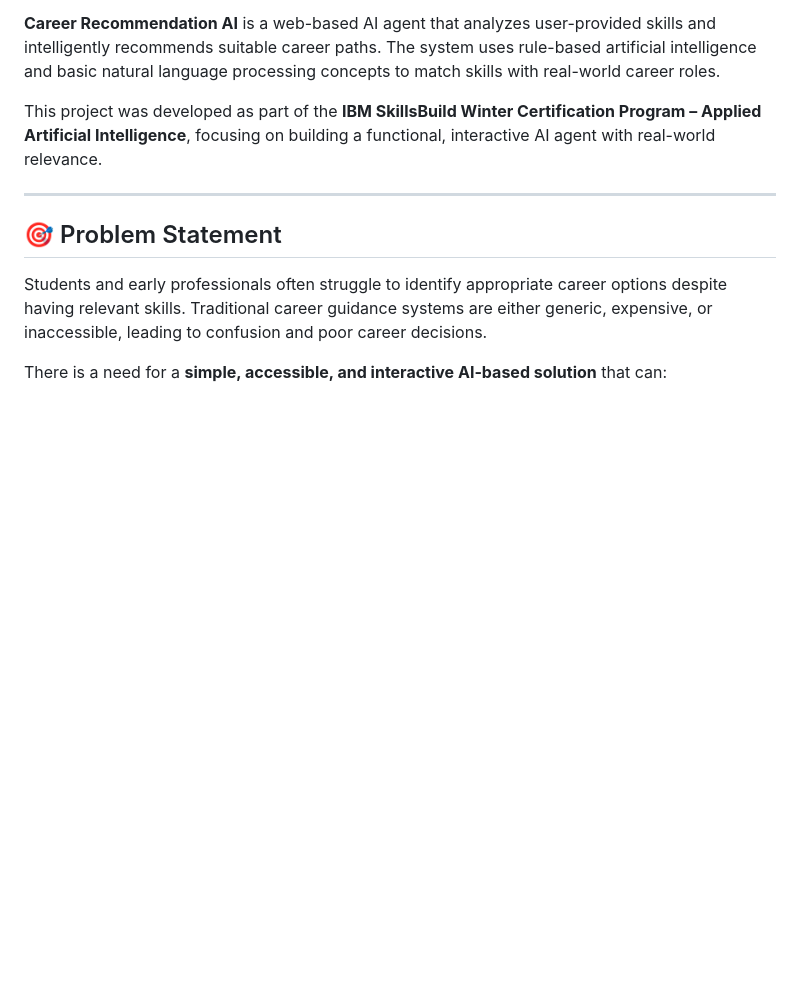
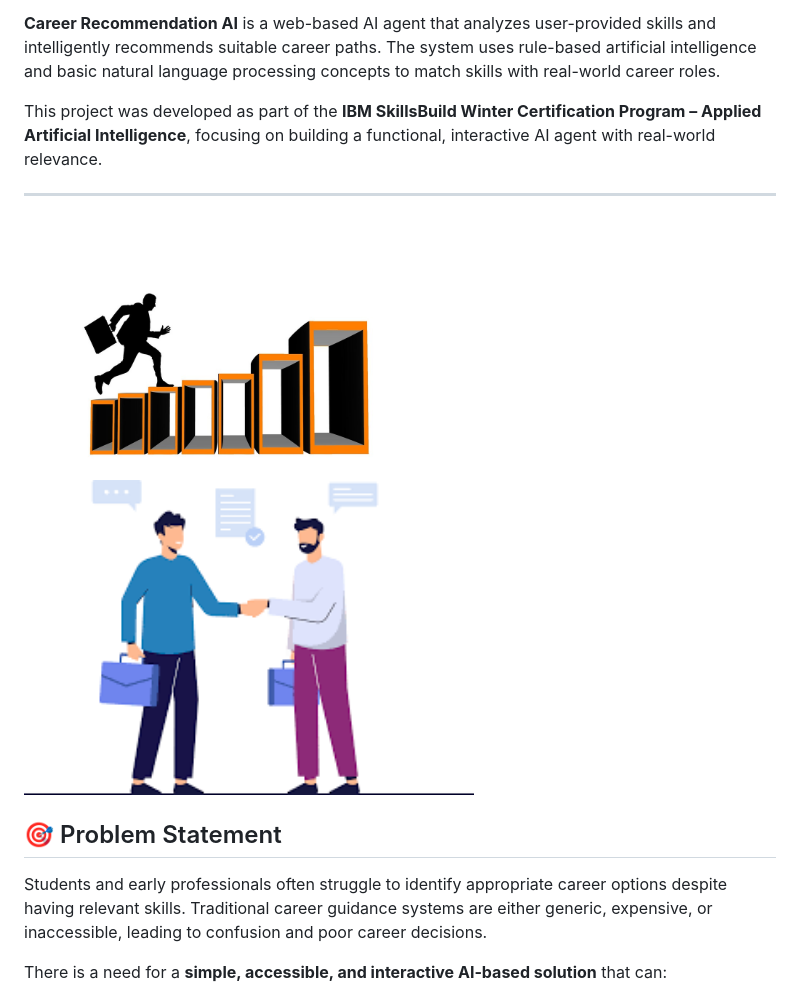
Before and after one commit to SamtaSakha/Career-Recommendation-Bot-, a Markdown page: README.md, the part around the change. Drawn GitHub-style; blank space fills up the shorter version.

Commit message:
Enhance README

```diff
--- a/README.md
+++ b/README.md
@@ -12,6 +12,8 @@ Choosing the right career path is often challenging due to a lack of personalize
 This project was developed as part of the **IBM SkillsBuild Winter Certification Program – Applied Artificial Intelligence**, focusing on building a functional, interactive AI agent with real-world relevance.
 
 ---
+
+ <img src="1520089428849.jpg" width="450"/> <img src="images.png" width="450"/>
 
 ## 🎯 Problem Statement
 
```
